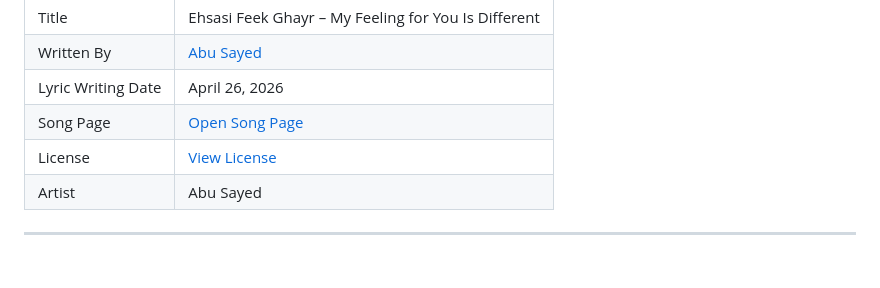
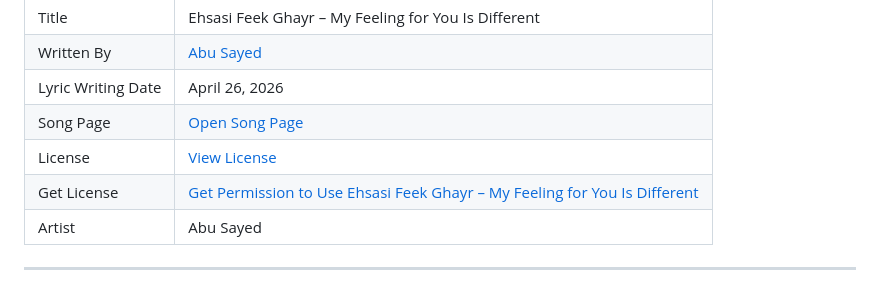
Before and after one commit to ImAbuSayed/ehsasi-feek-ghayr-my-feeling-for-you-is-different, a Markdown page: README.md, the part around the change. GitHub-like rendering.

Commit message:
docs: update public README

```diff
--- a/README.md
+++ b/README.md
@@ -13,6 +13,7 @@
 | Lyric Writing Date | April 26, 2026 |
 | Song Page | [Open Song Page](https://imabusayed.github.io/ehsasi-feek-ghayr-my-feeling-for-you-is-different/) |
 | License | [View License](./LICENSE.md) |
+| Get License | [Get Permission to Use Ehsasi Feek Ghayr – My Feeling for You Is Different](https://music.abusayed.com.bd/Licensing/) |
 | Artist | Abu Sayed |
 
 ---
```
